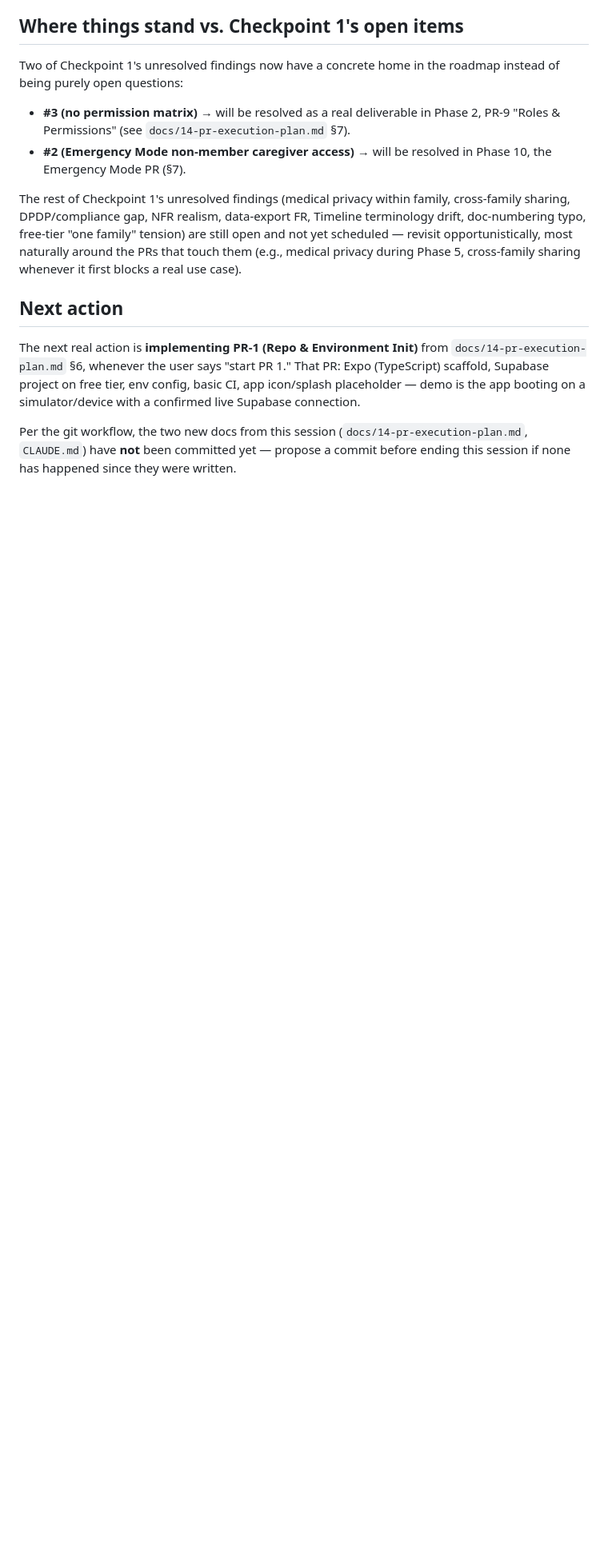
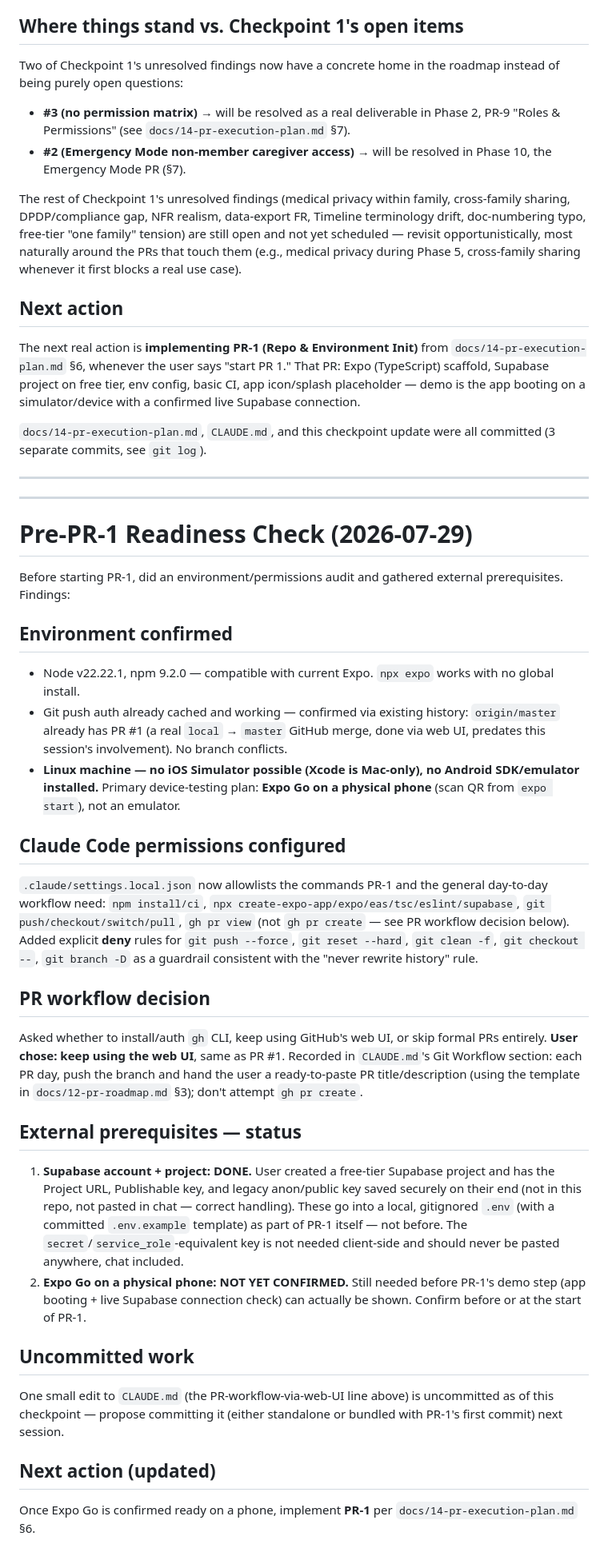
Before and after one commit to thisisankit27/Family-Knowledge-Vault, a Markdown page: .claude/current-session.md, the part around the change. Shown at 80% size. Rendered like a GitHub page; blank space fills up the shorter version.

Commit message:
docs: record pre-PR-1 readiness checkpoint
Records the environment/permissions audit done before starting PR-1:
confirmed local Node/npm/git tooling and push auth, confirmed no
iOS Simulator or Android emulator is available on this Linux machine
(Expo Go on a physical phone is the device-testing plan instead), and
logged the two external prerequisites (Supabase project - done;
Expo Go install - pending).

Kept separate from the .gitignore/.env.example commit since this is
session/process tracking, not the actual environment scaffolding.

Co-Authored-By: Claude Sonnet 5 <noreply@anthropic.com>

```diff
--- a/.claude/current-session.md
+++ b/.claude/current-session.md
@@ -117,4 +117,38 @@ The rest of Checkpoint 1's unresolved findings (medical privacy within family, c
 
 The next real action is **implementing PR-1 (Repo & Environment Init)** from `docs/14-pr-execution-plan.md` §6, whenever the user says "start PR 1." That PR: Expo (TypeScript) scaffold, Supabase project on free tier, env config, basic CI, app icon/splash placeholder — demo is the app booting on a simulator/device with a confirmed live Supabase connection.
 
-Per the git workflow, the two new docs from this session (`docs/14-pr-execution-plan.md`, `CLAUDE.md`) have **not** been committed yet — propose a commit before ending this session if none has happened since they were written.
+`docs/14-pr-execution-plan.md`, `CLAUDE.md`, and this checkpoint update were all committed (3 separate commits, see `git log`).
+
+---
+---
+
+# Pre-PR-1 Readiness Check (2026-07-29)
+
+Before starting PR-1, did an environment/permissions audit and gathered external prerequisites. Findings:
+
+## Environment confirmed
+
+- Node v22.22.1, npm 9.2.0 — compatible with current Expo. `npx expo` works with no global install.
+- Git push auth already cached and working — confirmed via existing history: `origin/master` already has PR #1 (a real `local` → `master` GitHub merge, done via web UI, predates this session's involvement). No branch conflicts.
+- **Linux machine — no iOS Simulator possible (Xcode is Mac-only), no Android SDK/emulator installed.** Primary device-testing plan: **Expo Go on a physical phone** (scan QR from `expo start`), not an emulator.
+
+## Claude Code permissions configured
+
+`.claude/settings.local.json` now allowlists the commands PR-1 and the general day-to-day workflow need: `npm install/ci`, `npx create-expo-app/expo/eas/tsc/eslint/supabase`, `git push/checkout/switch/pull`, `gh pr view` (not `gh pr create` — see PR workflow decision below). Added explicit **deny** rules for `git push --force`, `git reset --hard`, `git clean -f`, `git checkout --`, `git branch -D` as a guardrail consistent with the "never rewrite history" rule.
+
+## PR workflow decision
+
+Asked whether to install/auth `gh` CLI, keep using GitHub's web UI, or skip formal PRs entirely. **User chose: keep using the web UI**, same as PR #1. Recorded in `CLAUDE.md`'s Git Workflow section: each PR day, push the branch and hand the user a ready-to-paste PR title/description (using the template in `docs/12-pr-roadmap.md` §3); don't attempt `gh pr create`.
+
+## External prerequisites — status
+
+1. **Supabase account + project: DONE.** User created a free-tier Supabase project and has the Project URL, Publishable key, and legacy anon/public key saved securely on their end (not in this repo, not pasted in chat — correct handling). These go into a local, gitignored `.env` (with a committed `.env.example` template) as part of PR-1 itself — not before. The `secret`/`service_role`-equivalent key is not needed client-side and should never be pasted anywhere, chat included.
+2. **Expo Go on a physical phone: NOT YET CONFIRMED.** Still needed before PR-1's demo step (app booting + live Supabase connection check) can actually be shown. Confirm before or at the start of PR-1.
+
+## Uncommitted work
+
+One small edit to `CLAUDE.md` (the PR-workflow-via-web-UI line above) is uncommitted as of this checkpoint — propose committing it (either standalone or bundled with PR-1's first commit) next session.
+
+## Next action (updated)
+
+Once Expo Go is confirmed ready on a phone, implement **PR-1** per `docs/14-pr-execution-plan.md` §6.
```
